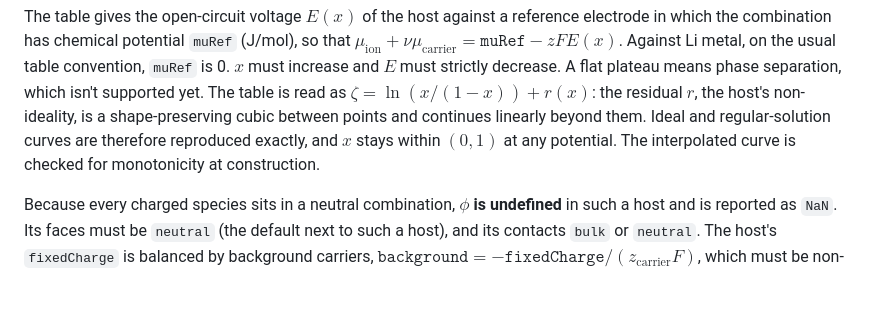
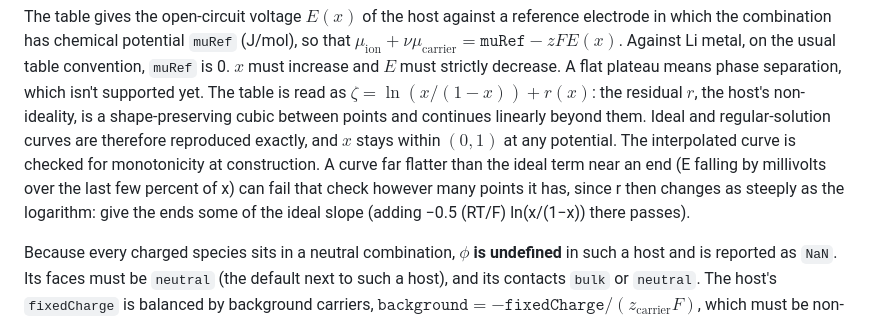
Before and after one commit to markblundeberg/driftlet, a Markdown page: docs/statistics.md, the part around the change. GitHub-like rendering; blank space fills up the shorter version.

Commit message:
Statistics: an OCV curve far flatter than ideal at an end fails the monotone check however many points it has (the part promised in the last commit)
Co-Authored-By: Claude Opus 5.5 (1M context) <noreply@anthropic.com>

```diff
--- a/docs/statistics.md
+++ b/docs/statistics.md
@@ -135,7 +135,10 @@ A flat plateau means phase separation, which isn't supported yet. The table is r
 $`\zeta = \ln(x/(1-x)) + r(x)`$: the residual $`r`$, the host's non-ideality, is a shape-preserving
 cubic between points and continues linearly beyond them. Ideal and regular-solution curves are
 therefore reproduced exactly, and $`x`$ stays within $`(0, 1)`$ at any potential. The interpolated
-curve is checked for monotonicity at construction.
+curve is checked for monotonicity at construction. A curve far flatter than the ideal term near
+an end (E falling by millivolts over the last few percent of x) can fail that check however
+many points it has, since r then changes as steeply as the logarithm: give the ends some of the
+ideal slope (adding −0.5 (RT/F) ln(x/(1−x)) there passes).
 
 Because every charged species sits in a neutral combination, **$`\phi`$ is undefined** in such a
 host and is reported as `NaN`. Its faces must be `neutral` (the default next to such a host),
```
